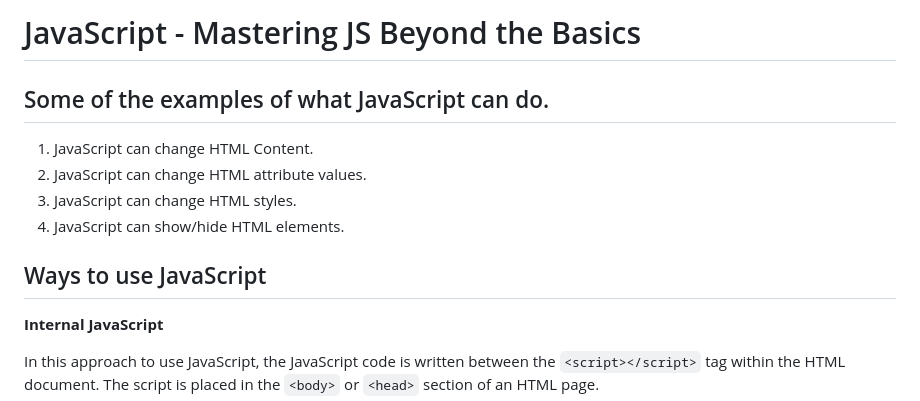
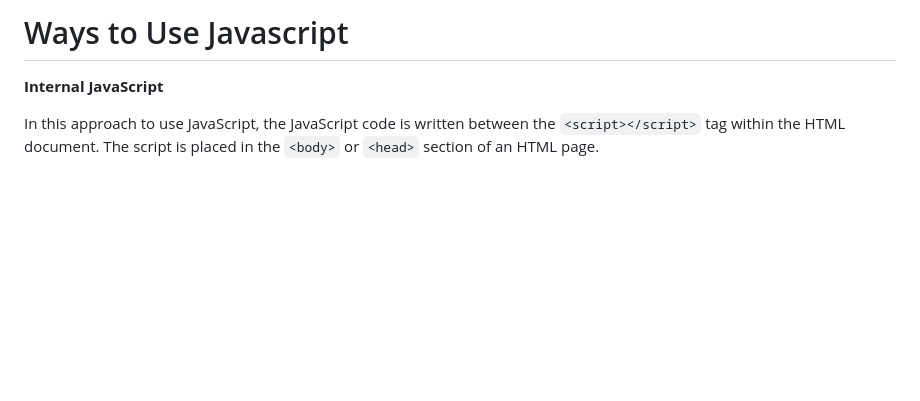
Before and after one commit to sthaanis/project_redesign, a Markdown page: projectRedesign/read.md, the part around the change. Drawn GitHub-style; blank space fills up the shorter version.

```diff
--- a/projectRedesign/read.md
+++ b/projectRedesign/read.md
@@ -1,12 +1,4 @@
-# JavaScript - Mastering JS Beyond the Basics
-
-## Some of the examples of what JavaScript can do.
-1. JavaScript can change HTML Content.
-2. JavaScript can change HTML attribute values.
-3. JavaScript can change HTML styles.
-4. JavaScript can show/hide HTML elements.
-
-## Ways to use JavaScript
+# Ways to Use Javascript
 
 **Internal JavaScript**
 
```
